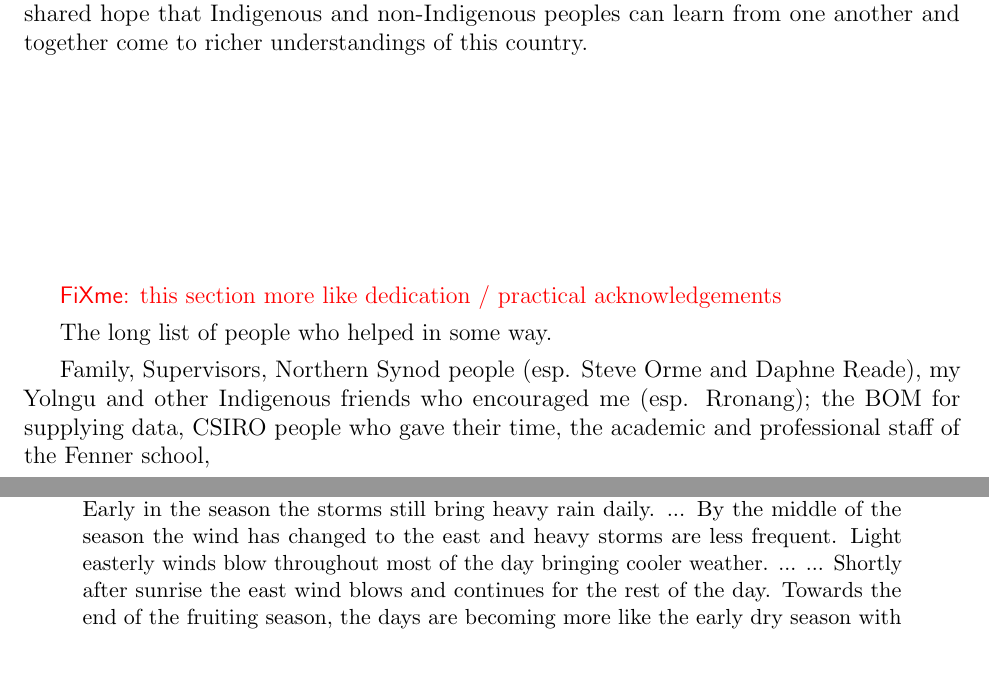
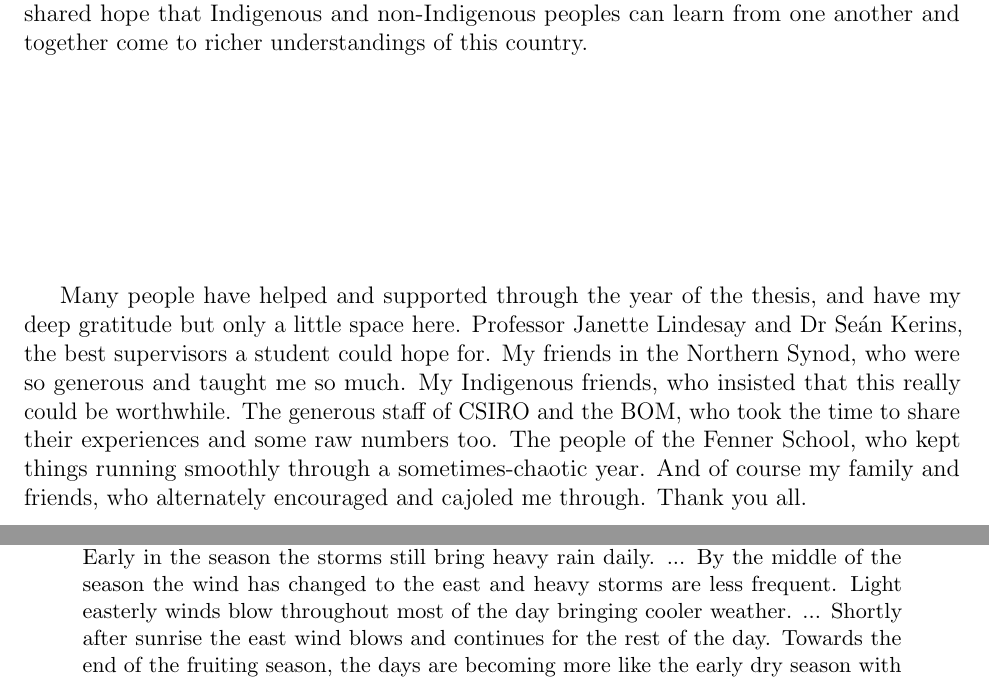
Before and after one commit to Zac-HD/yolngu-seasons-thesis, a LaTeX thesis (tex/thesis.tex, which reads tex/acknowledgements.tex, tex/results.tex): two parts of pages 5 and 42 of 75, joined at a grey line, cut so that both start at the same text. Compiled offline with pdfLaTeX.

Commit message:
Acknowledgements and typo

```diff
--- a/tex/acknowledgements.tex
+++ b/tex/acknowledgements.tex
@@ -3,27 +3,25 @@
 I acknowledge the Yolnu Elders of the Clan Nations of North East Arnhem
 Land, who have cared for country since creation, and maintained their
 law and sovereign responsibilities in this ancient land.
-%
 Their wisdom and knowledge has been passed on to successive generations
 through ceremony, art and education.  They have defended their sovereignty
 over ancestral lands and waters and their right to administer customary law.
 
 I thank them for their willingness to share so much of their knowledge
 and wisdom with me, without which this research would have been impossible.
-%
 This thesis is dedicated to our shared hope that Indigenous and non-Indigenous
 peoples can learn from one another and together come to richer understandings
 of this country.
 
-
 \vspace{1.5in}
 
-
-\todo{this section more like dedication / practical acknowledgements}
-
-The long list of people who helped in some way.
-
-Family, Supervisors, Northern Synod people (esp. Steve Orme and Daphne Reade),
-my Yolngu and other Indigenous friends who encouraged me (esp. Rronang);
-the BOM for supplying data, CSIRO people who gave their time,
-the academic and professional staff of the Fenner school,
+Many people have helped and supported through the year of the thesis,
+and have my deep gratitude but only a little space here.  Professor Janette
+Lindesay and Dr Seán Kerins, the best supervisors a student could hope for.
+My friends in the Northern Synod, who were so generous and taught me so much.
+My Indigenous friends, who insisted that this really could be worthwhile.
+The generous staff of CSIRO and the BOM, who took the time to share their
+experiences and some raw numbers too.  The people of the Fenner School, who
+kept things running smoothly through a sometimes-chaotic year.  And of course
+my family and friends, who alternately encouraged and cajoled me through.
+Thank you all.
--- a/tex/results.tex
+++ b/tex/results.tex
@@ -440,7 +440,7 @@ seperate season due to the distinctive weather conditions described in
     ...
     By the middle of the season the wind has changed to the east and
     heavy storms are less frequent.  Light easterly winds blow
-    throughout most of the day bringing cooler weather. ...
+    throughout most of the day bringing cooler weather.
     ...
     Shortly after sunrise the east wind blows and continues for the
     rest of the day.  Towards the end of the fruiting season, the days
```
